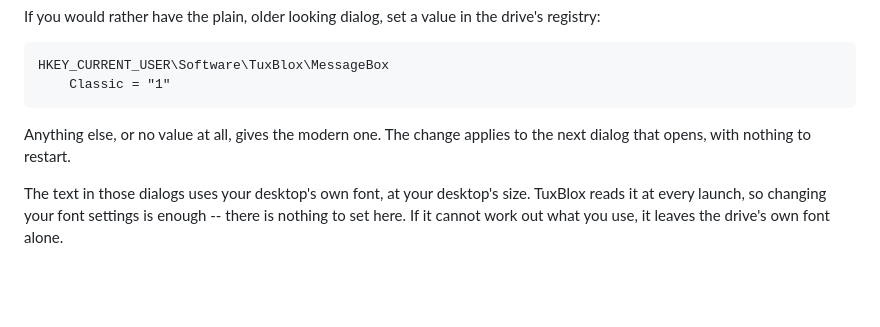
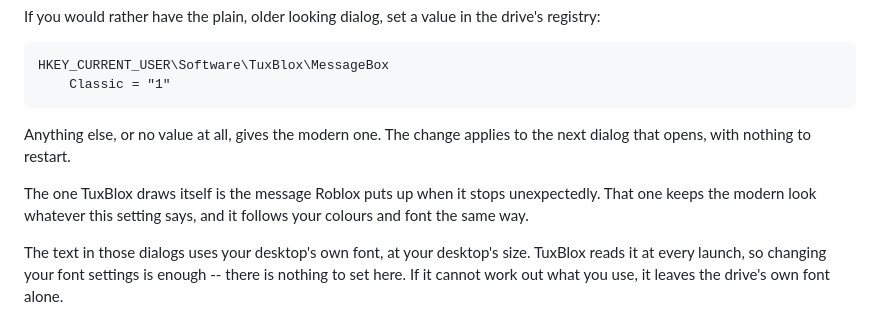
Before and after one commit to tuxblox/tuxblox.github.io, a Markdown page: docs/advanced/files-and-folders.md, the part around the change. Drawn GitHub-style; blank space fills up the shorter version.

Commit message:
Replace the crash dialog helper with a message box the compatibility layer draws itself

```diff
--- a/docs/advanced/files-and-folders.md
+++ b/docs/advanced/files-and-folders.md
@@ -136,6 +136,8 @@ HKEY_CURRENT_USER\Software\TuxBlox\MessageBox
 
 Anything else, or no value at all, gives the modern one. The change applies to the next dialog that opens, with nothing to restart.
 
+The one TuxBlox draws itself is the message Roblox puts up when it stops unexpectedly. That one keeps the modern look whatever this setting says, and it follows your colours and font the same way.
+
 The text in those dialogs uses your desktop's own font, at your desktop's size. TuxBlox reads it at every launch, so changing your font settings is enough -- there is nothing to set here. If it cannot work out what you use, it leaves the drive's own font alone.
 
 ### Resetting it
```
